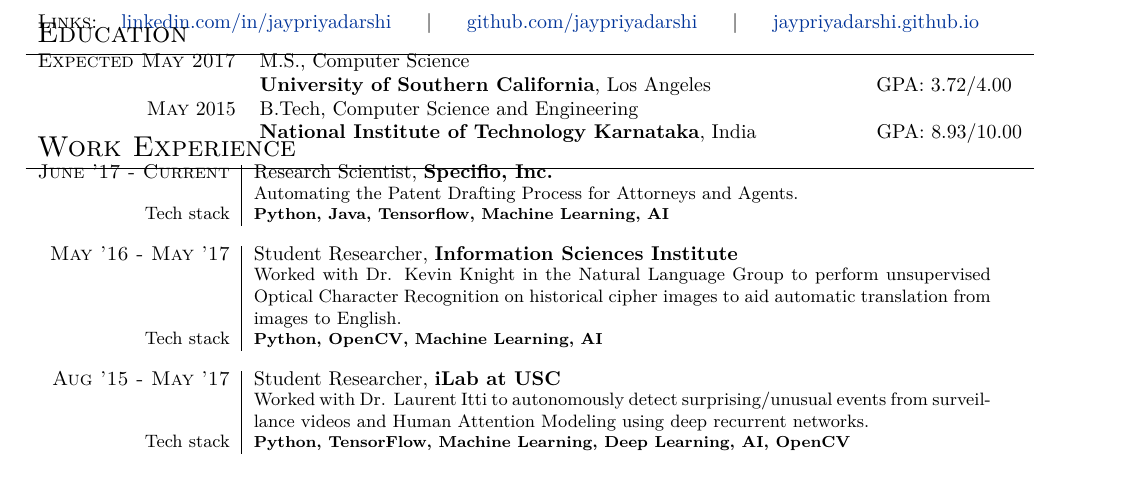
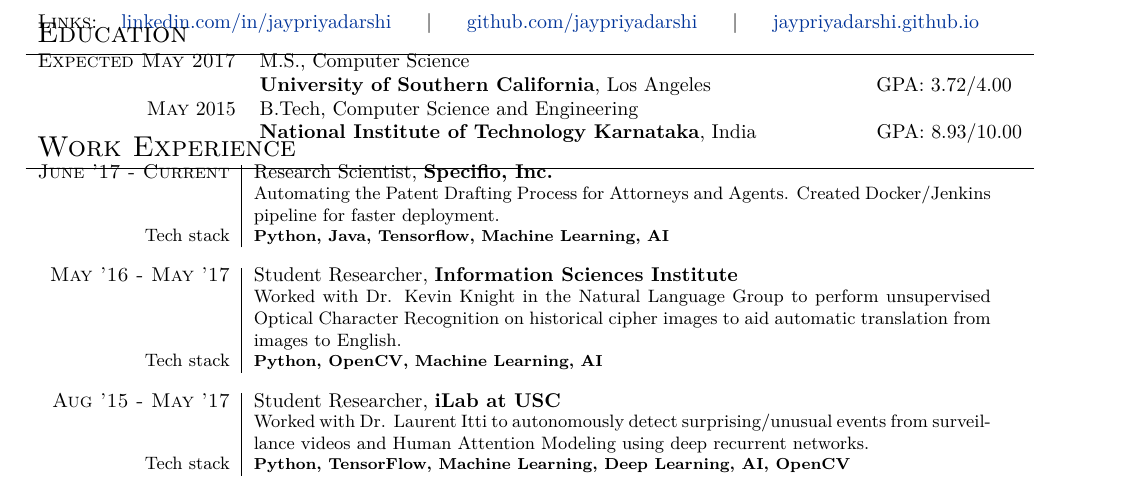
Before and after one commit to jaypriyadarshi/Resume, a LaTeX document (main-pub.tex, which reads Work.tex): part of the page, cut so that both start at the same text. Compiled offline with XeLaTeX.

Commit message:
update spacing

```diff
--- a/Work.tex
+++ b/Work.tex
@@ -2,19 +2,19 @@
 \renewcommand{\arraystretch}{0.85}% Tighter
 \begin{tabular}{r|p{13cm}}
 \textsc{June '17 - Current} & Research Scientist, \textbf{Specifio, Inc.} \\
-& \small{Automating the Patent Drafting Process for Attorneys and Agents.}\\
+& \small{Automating the Patent Drafting Process for Attorneys and Agents. Created Docker/Jenkins pipeline for faster deployment.}\\
 \small{Tech stack} &\footnotesize{\textbf{Python, Java, Tensorflow, Machine Learning, AI}} \\
 \multicolumn{2}{c}{} \\
 
 \textsc{May '16 - May '17} & Student Researcher, \textbf{Information Sciences Institute} \\
 & \small{Worked with Dr. Kevin Knight in the Natural Language Group to perform unsupervised Optical Character Recognition on historical cipher images to aid automatic translation from images to English.}\\
 \small{Tech stack} &\footnotesize{\textbf{Python, OpenCV, Machine Learning, AI}} \\
-\multicolumn{2}{c}{} \\
+\multicolumn{1}{c}{} \\
 
 \textsc{Aug '15 - May '17} & Student Researcher, \textbf{iLab at USC} \\
 & \small{Worked with Dr. Laurent Itti to autonomously detect surprising/unusual events from surveillance videos and Human Attention Modeling using deep recurrent networks.}\\
 \small{Tech stack} &\footnotesize{\textbf{Python, TensorFlow, Machine Learning, Deep Learning, AI, OpenCV}} \\
-\multicolumn{2}{c}{} \\
+\multicolumn{1}{c}{} \\
 
 \textsc{May '14 - July '14 } & Software Development Intern, \textbf{Samsung Research Institute} \\
 & \small{Worked on development of an android application for collision avoidance in vehicles. Used Wi-Fi and Bluetooth Low Energy Beacons to transmit GPS data (through smartphones placed inside the car). Estimated the future trajectories of the vehicles in the vicinity using GPS data from beacon signals to calculate the probability of a collision.}\\
```
Also changed, not shown: Projects.tex (+2 -2 lines), Publications.tex (+1 -1 lines), Technical_Skills.tex (+2 -2 lines), main-pub.tex (+5 -3 lines).
